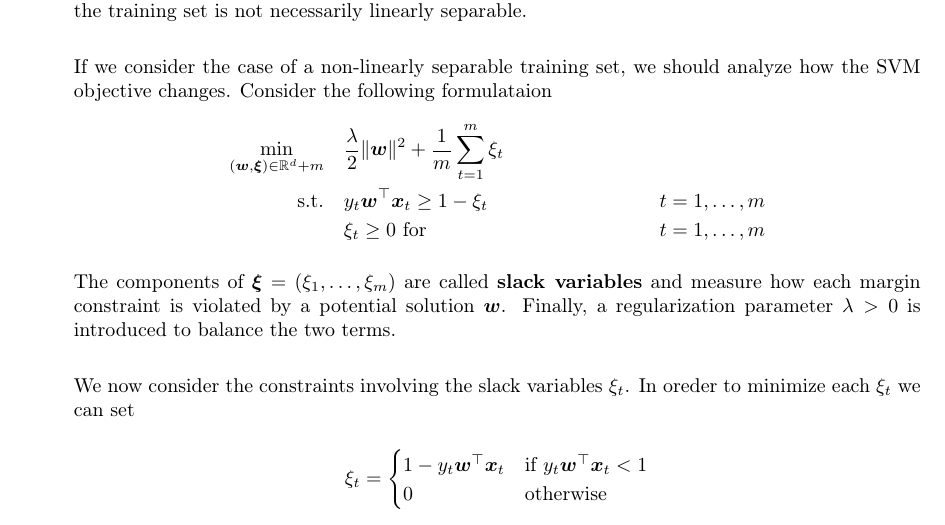
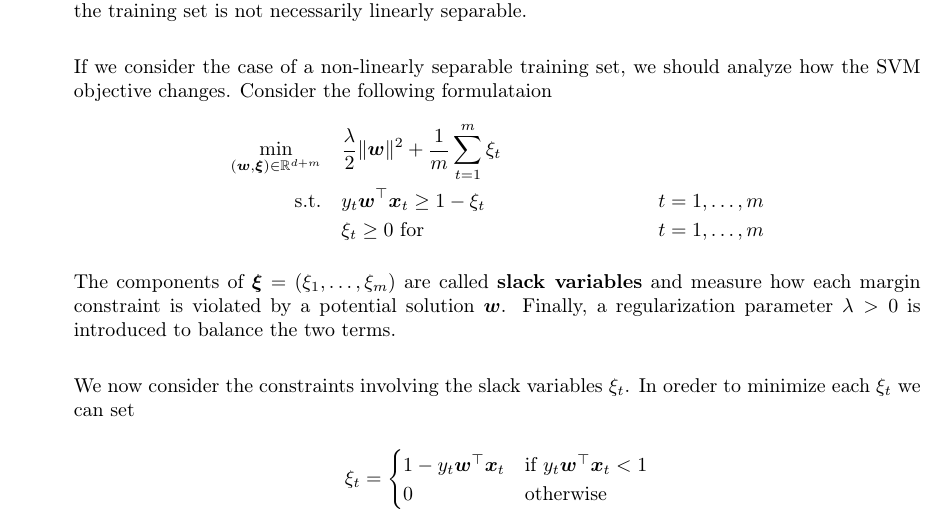
Before and after one commit to magourram/master-courses, a LaTeX problem sheet (statistical-methods-for-machine-learning/exam/statistical-methods-for-machine-learning.tex, which reads statistical-methods-for-machine-learning/exam/chapters/12_support_vector_machine.tex): part of page 23 of 25, cut so that both start at the same text. Compiled offline with pdfLaTeX.

Commit message:
Update 12_support_vector_machine.tex
Changed part of the 2nd question

```diff
--- a/statistical-methods-for-machine-learning/exam/chapters/12_support_vector_machine.tex
+++ b/statistical-methods-for-machine-learning/exam/chapters/12_support_vector_machine.tex
@@ -22,7 +22,7 @@
 
         If we consider the case of a non-linearly separable training set, we should analyze how the SVM objective changes. Consider the following formulataion
         \begin{align*}
-            \underset{(\boldsymbol{w}, \boldsymbol{\xi}) \in \mathbb{R}^d+m}{\min} \quad & \frac{\lambda}{2} \Vert \boldsymbol{w} \Vert^2 + \frac{1}{m} \sum_{t = 1}^m \xi_t \\
+            \underset{(\boldsymbol{w}, \boldsymbol{\xi}) \in \mathbb{R}^{d+m}}{\min} \quad & \frac{\lambda}{2} \Vert \boldsymbol{w} \Vert^2 + \frac{1}{m} \sum_{t = 1}^m \xi_t \\
             \text{s.t.} \quad & y_t \boldsymbol{w}^\top \boldsymbol{x}_t \geq 1 - \xi_t & t = 1, \dots, m \\
             & \xi_t \geq 0 \ \text{for} & t = 1, \dots, m
         \end{align*}
```
